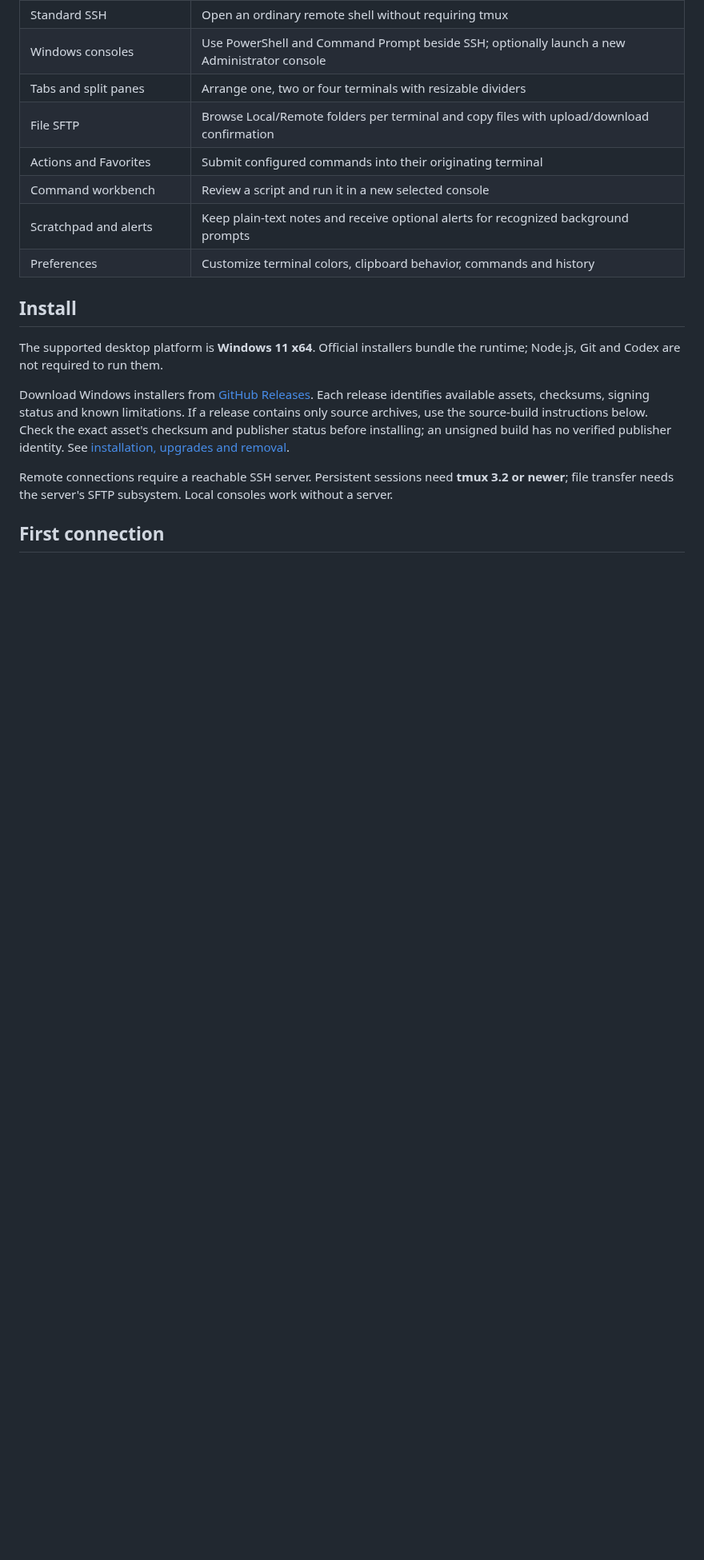
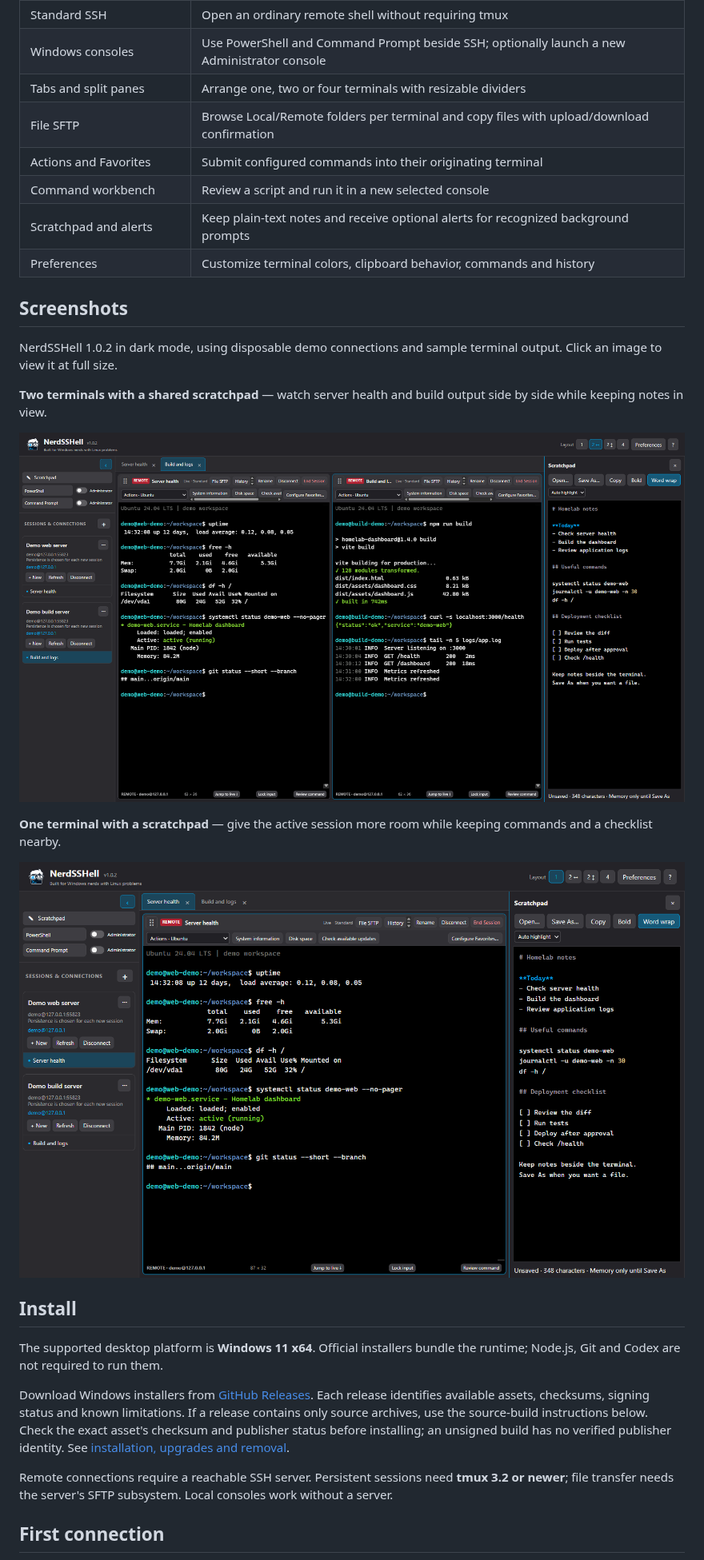
Before and after one commit to zeidlern/NerdSSHell, a Markdown page: README.md, the part around the change. Shown at 80% size. Rendered like a GitHub page; pictures changed too: docs/screenshots/single-pane-scratchpad-dark.png (added), docs/screenshots/two-panes-scratchpad-dark.png (added); blank space fills up the shorter version.

Commit message:
docs: show dark single and split workspaces with scratchpad

```diff
--- a/README.md
+++ b/README.md
@@ -26,6 +26,18 @@ NerdSSHell is a Windows workspace for SSH, persistent remote sessions, local Pow
 | Command workbench | Review a script and run it in a new selected console |
 | Scratchpad and alerts | Keep plain-text notes and receive optional alerts for recognized background prompts |
 | Preferences | Customize terminal colors, clipboard behavior, commands and history |
+
+## Screenshots
+
+NerdSSHell 1.0.2 in dark mode, using disposable demo connections and sample terminal output. Click an image to view it at full size.
+
+**Two terminals with a shared scratchpad** — watch server health and build output side by side while keeping notes in view.
+
+![NerdSSHell in dark mode with two SSH terminals, saved connections and a shared scratchpad](docs/screenshots/two-panes-scratchpad-dark.png)
+
+**One terminal with a scratchpad** — give the active session more room while keeping commands and a checklist nearby.
+
+![NerdSSHell in dark mode with one SSH terminal and a scratchpad containing commands and a deployment checklist](docs/screenshots/single-pane-scratchpad-dark.png)
 
 ## Install
 
```
